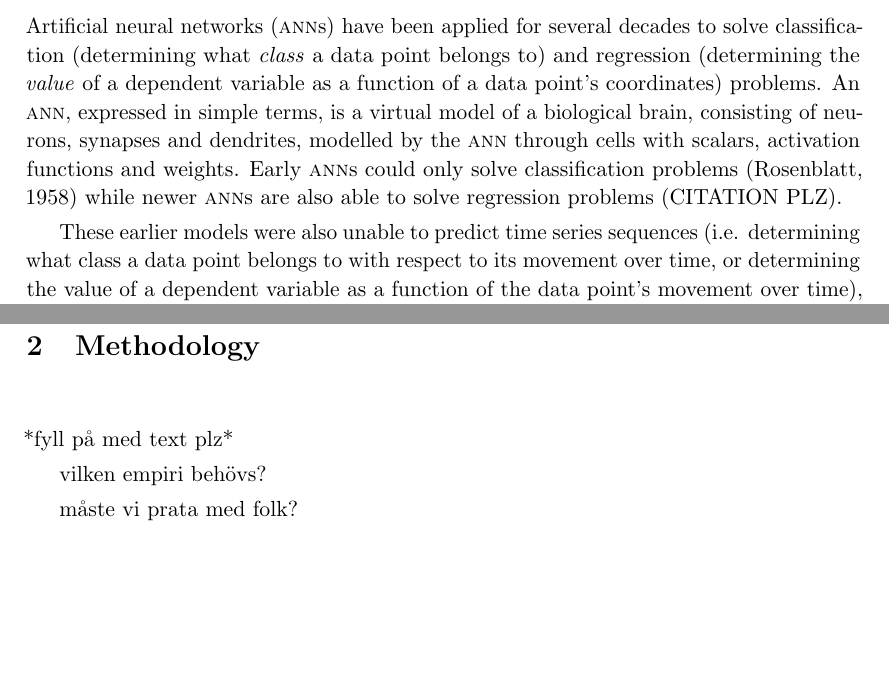
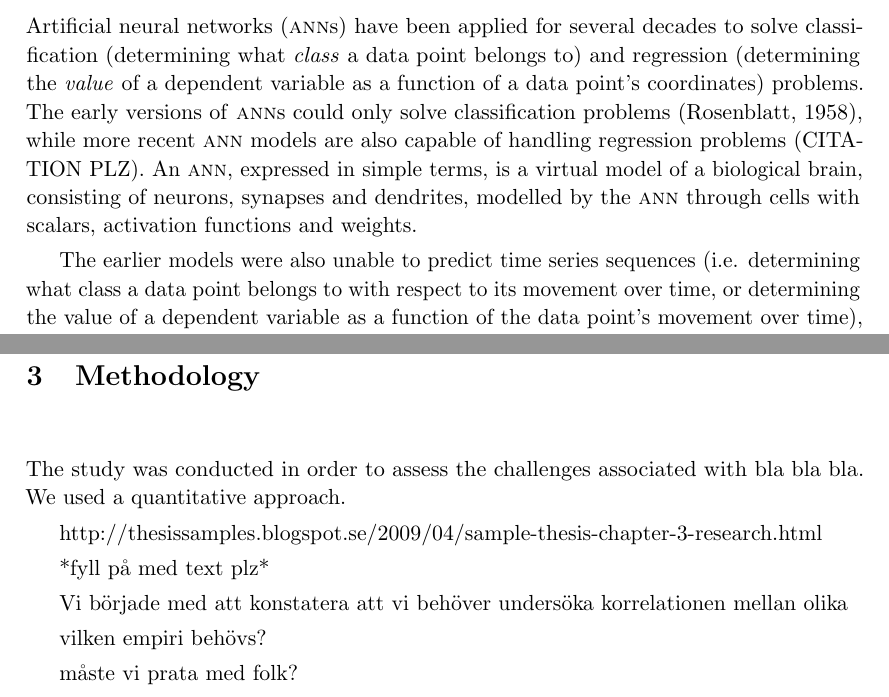
Before and after one commit to philiparvidsson/Sequence-to-Sequence-Learning-of-Financial-Time-Series-in-Algorithmic-Trading, a LaTeX thesis (src/main.tex, which reads src/chapters/introduction.tex, src/chapters/methodology.tex): two parts of pages 3 and 5 of 6 before the commit and two parts of pages 3 and 6 of 7 after it, joined at a grey line, cut so that both start at the same text, the shorter picture padded with empty space. Compiled offline with pdfLaTeX.

Commit message:
some text

```diff
--- a/src/chapters/introduction.tex
+++ b/src/chapters/introduction.tex
@@ -1,9 +1,9 @@
 Time series forecasting---predicting future values of variables within a domain---is a largely unsolved problem in complex or chaotic domains such as weather (e.g. humidity, temperature or wind speed) and economics (e.g. currency exchange rates or stock prices). Examining the problem with the latest models in the field of machine learning---\textsc{lstm}-based \textsc{rnn}s---gives rise to new hope of deepening our understanding of the problem.
 
 \section{Background and motivation}
-Artificial neural networks (\textsc{ann}s) have been applied for several decades to solve classification (determining what \textit{class} a data point belongs to) and regression (determining the \textit{value} of a dependent variable as a function of a data point's coordinates) problems. An \textsc{ann}, expressed in simple terms, is a virtual model of a biological brain, consisting of neurons, synapses and dendrites, modelled by the \textsc{ann} through cells with scalars, activation functions and weights. Early \textsc{ann}s could only solve classification problems \citep{rosenblatt1958} while newer \textsc{ann}s are also able to solve regression problems (CITATION PLZ).
+Artificial neural networks (\textsc{ann}s) have been applied for several decades to solve classification (determining what \textit{class} a data point belongs to) and regression (determining the \textit{value} of a dependent variable as a function of a data point's coordinates) problems. The early versions of \textsc{ann}s could only solve classification problems \citep{rosenblatt1958}, while more recent \textsc{ann} models are also capable of handling regression problems (CITATION PLZ). An \textsc{ann}, expressed in simple terms, is a virtual model of a biological brain, consisting of neurons, synapses and dendrites, modelled by the \textsc{ann} through cells with scalars, activation functions and weights.
 
-These earlier models were also unable to predict time series sequences (i.e. determining what class a data point belongs to with respect to its movement over time, or determining the value of a dependent variable as a function of the data point's movement over time), something that was later solved through the introduction of \textsc{rnn}s (CITATION NEEDED), which can handle datasets with points that have a temporal component dictating their intradependence and distribution within the dataset, where each point in the sequence is correlated to previous (with respect to time) points through several known and unknown factors.
+The earlier models were also unable to predict time series sequences (i.e. determining what class a data point belongs to with respect to its movement over time, or determining the value of a dependent variable as a function of the data point's movement over time), something that was later solved through the introduction of \textsc{rnn}s (CITATION NEEDED), which can handle datasets with points that have a temporal component dictating their intradependence and distribution within the dataset, where each point in the sequence is correlated to previous (with respect to time) points through several known and unknown factors.
 
 \textsc{rnn}s have historically had problems with vanishing (or exploding) gradients (i.e. the \textsc{rnn}s break down during training and become unable to learn) \citep{pascanu2012}, but this problem was solved through the introduction of the \textsc{lstm}-based \textsc{rnn}s \citep*{hochreiter1997}. More recently, deep \textsc{lstm}-based \textsc{rnn}s have successfully been applied to predict future time series sequences from historical, sequential datasets; such as predicting the weather for the next twenty-four hours \citep*{zaytar2016}, or predicting the next sequence of words in natural language \citep*{quoc2014}.
 
--- a/src/chapters/methodology.tex
+++ b/src/chapters/methodology.tex
@@ -1,4 +1,13 @@
+
+
+The study was conducted in order to assess the challenges associated with bla bla bla. We used a quantitative approach.
+
+
+http://thesissamples.blogspot.se/2009/04/sample-thesis-chapter-3-research.html
+
 *fyll på med text plz*
+
+Vi började med att konstatera att vi behöver undersöka korrelationen mellan olika
 
 vilken empiri behövs?
 
```
Also changed, not shown: src/main.tex (+3 -0 lines).
